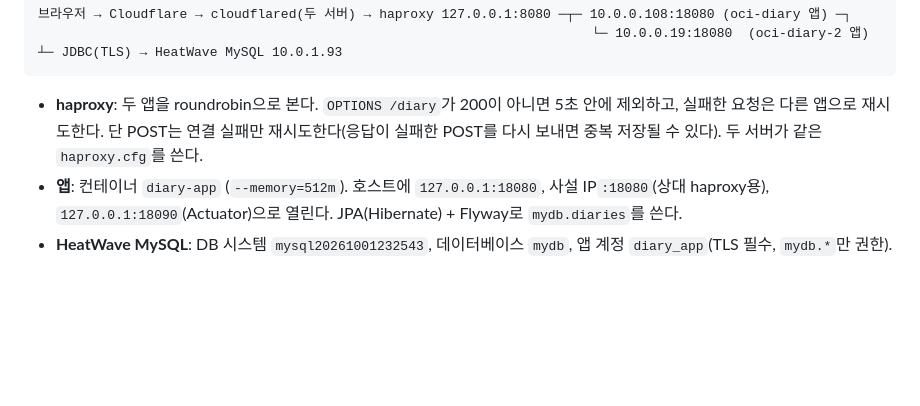
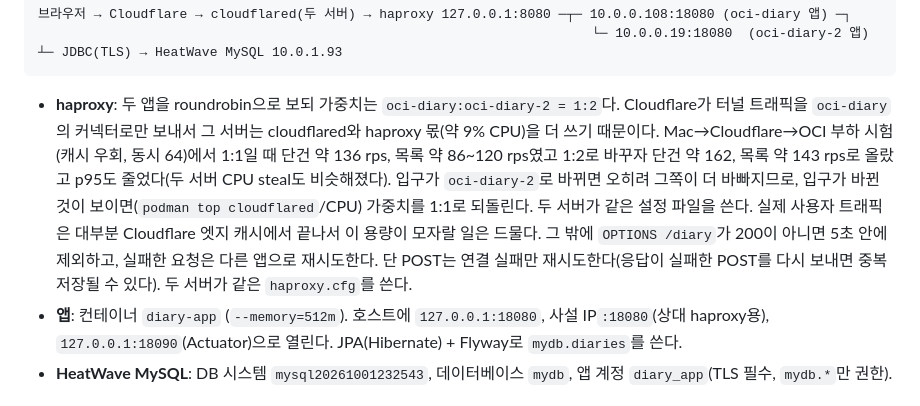
Before and after one commit to sakur35a/practice-kotlin, a Markdown page: deploy/README.md, the part around the change. GitHub-like rendering; blank space fills up the shorter version.

Commit message:
docs: haproxy 가중치 1:2의 이유와 시험 결과를 기록한다 (#33)
Co-authored-by: Claude Sonnet 5.5 <noreply@anthropic.com>

````diff
--- a/deploy/README.md
+++ b/deploy/README.md
@@ -23,7 +23,7 @@ OCI Always Free VM 두 대에서 diary 앱을 돌리고, DB는 OCI HeatWave MySQ
                                                                        └─ 10.0.0.19:18080  (oci-diary-2 앱) ┴─ JDBC(TLS) → HeatWave MySQL 10.0.1.93
 ```
 
-- **haproxy**: 두 앱을 roundrobin으로 본다. `OPTIONS /diary`가 200이 아니면 5초 안에 제외하고, 실패한 요청은 다른 앱으로 재시도한다. 단 POST는 연결 실패만 재시도한다(응답이 실패한 POST를 다시 보내면 중복 저장될 수 있다). 두 서버가 같은 `haproxy.cfg`를 쓴다.
+- **haproxy**: 두 앱을 roundrobin으로 보되 가중치는 `oci-diary:oci-diary-2 = 1:2`다. Cloudflare가 터널 트래픽을 `oci-diary`의 커넥터로만 보내서 그 서버는 cloudflared와 haproxy 몫(약 9% CPU)을 더 쓰기 때문이다. Mac→Cloudflare→OCI 부하 시험(캐시 우회, 동시 64)에서 1:1일 때 단건 약 136 rps, 목록 약 86~120 rps였고 1:2로 바꾸자 단건 약 162, 목록 약 143 rps로 올랐고 p95도 줄었다(두 서버 CPU steal도 비슷해졌다). 입구가 `oci-diary-2`로 바뀌면 오히려 그쪽이 더 바빠지므로, 입구가 바뀐 것이 보이면(`podman top cloudflared`/CPU) 가중치를 1:1로 되돌린다. 두 서버가 같은 설정 파일을 쓴다. 실제 사용자 트래픽은 대부분 Cloudflare 엣지 캐시에서 끝나서 이 용량이 모자랄 일은 드물다. 그 밖에 `OPTIONS /diary`가 200이 아니면 5초 안에 제외하고, 실패한 요청은 다른 앱으로 재시도한다. 단 POST는 연결 실패만 재시도한다(응답이 실패한 POST를 다시 보내면 중복 저장될 수 있다). 두 서버가 같은 `haproxy.cfg`를 쓴다.
 - **앱**: 컨테이너 `diary-app` (`--memory=512m`). 호스트에 `127.0.0.1:18080`, 사설 IP`:18080`(상대 haproxy용), `127.0.0.1:18090`(Actuator)으로 열린다. JPA(Hibernate) + Flyway로 `mydb.diaries`를 쓴다.
 - **HeatWave MySQL**: DB 시스템 `mysql20261001232543`, 데이터베이스 `mydb`, 앱 계정 `diary_app`(TLS 필수, `mydb.*`만 권한).
 
````
